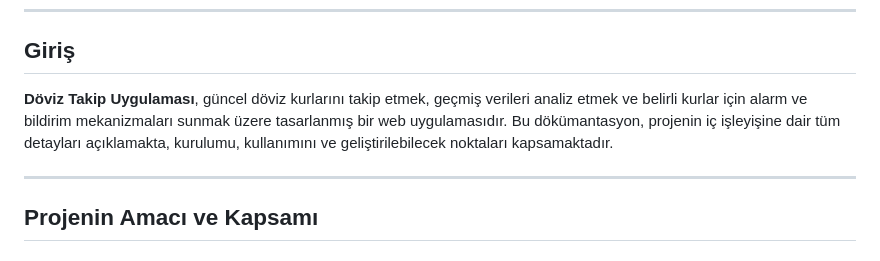
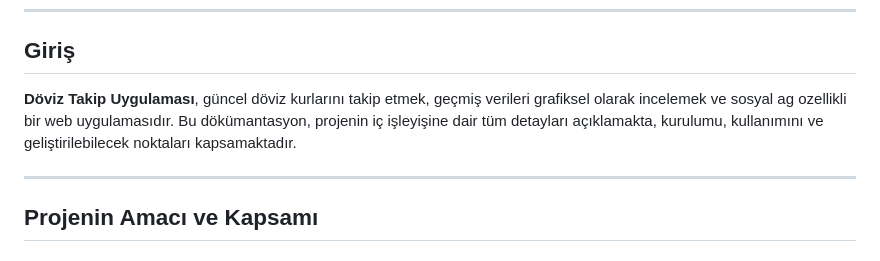
Before and after one commit to keonepulse/Finance-Tracking, a Markdown page: README.md, the part around the change. GitHub-like rendering.

```diff
--- a/README.md
+++ b/README.md
@@ -27,7 +27,7 @@
 
 ## Giriş
 
-**Döviz Takip Uygulaması**, güncel döviz kurlarını takip etmek, geçmiş verileri analiz etmek ve belirli kurlar için alarm ve bildirim mekanizmaları sunmak üzere tasarlanmış bir web uygulamasıdır. Bu dökümantasyon, projenin iç işleyişine dair tüm detayları açıklamakta, kurulumu, kullanımını ve geliştirilebilecek noktaları kapsamaktadır.
+**Döviz Takip Uygulaması**, güncel döviz kurlarını takip etmek, geçmiş verileri grafiksel olarak incelemek ve sosyal ag ozellikli bir web uygulamasıdır. Bu dökümantasyon, projenin iç işleyişine dair tüm detayları açıklamakta, kurulumu, kullanımını ve geliştirilebilecek noktaları kapsamaktadır.
 
 ---
 
```
